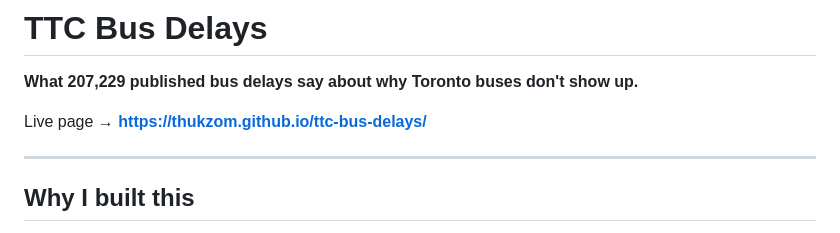
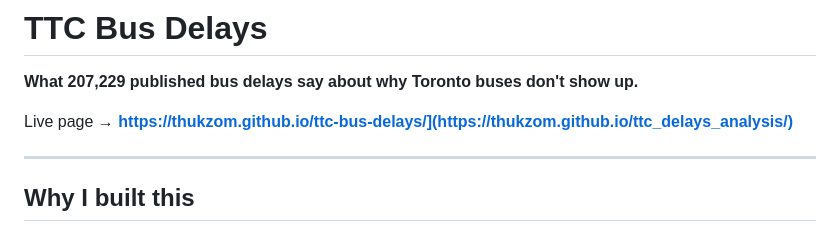
Before and after one commit to thukzom/ttc_delays_analysis, a Markdown page: README.md, the part around the change. GitHub-like rendering.

```diff
--- a/README.md
+++ b/README.md
@@ -2,7 +2,7 @@
 
 **What 207,229 published bus delays say about why Toronto buses don't show up.**
 
-Live page → **https://thukzom.github.io/ttc-bus-delays/**
+Live page → **https://thukzom.github.io/ttc-bus-delays/](https://thukzom.github.io/ttc_delays_analysis/)**
 
 ---
 
```
